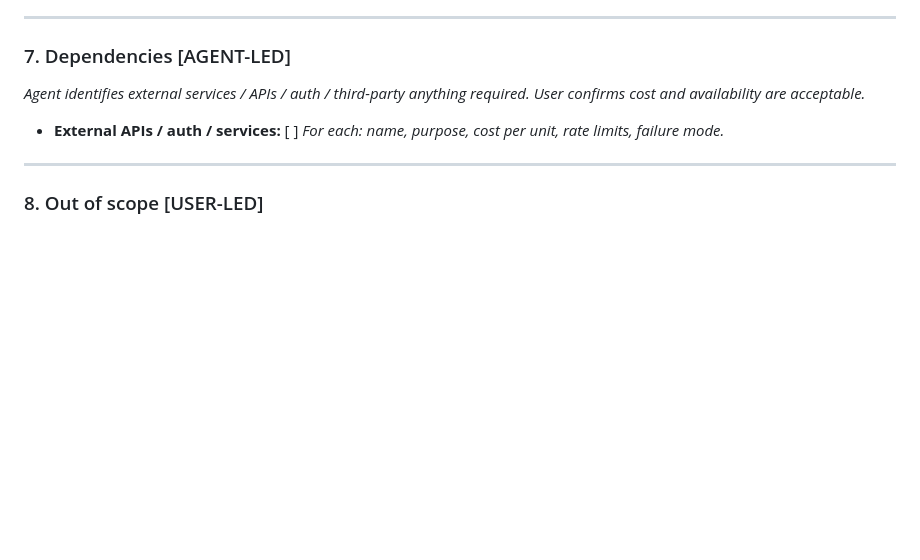
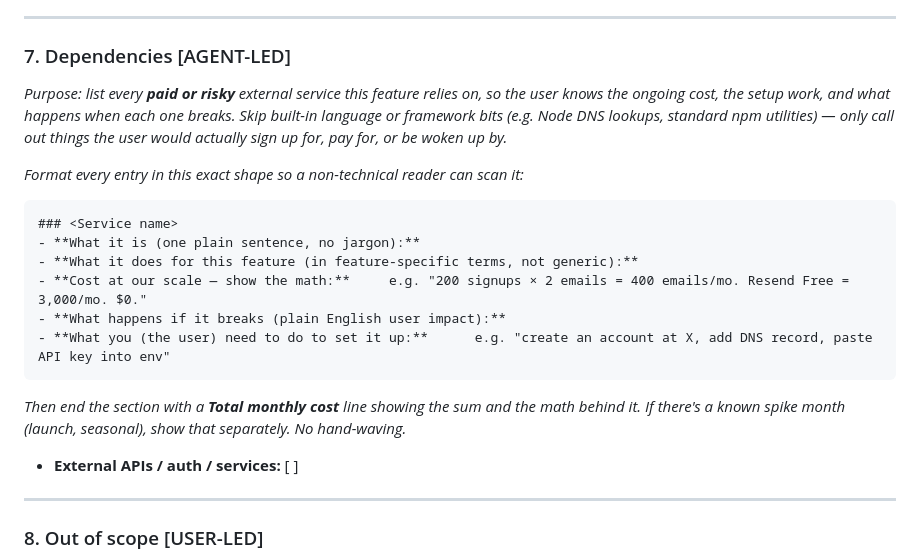
Before and after one commit to samuelserraceo/agent-plumb, a Markdown page: rubric.md, the part around the change. Rendered like a GitHub page; blank space fills up the shorter version.

````diff
--- a/rubric.md
+++ b/rubric.md
@@ -89,10 +89,22 @@ _Agent drafts user journeys step-by-step. User confirms or adjusts. Must include
 ---
 
 ### 7. Dependencies   [AGENT-LED]
-_Agent identifies external services / APIs / auth / third-party anything required. User confirms cost and availability are acceptable._
+_Purpose: list every **paid or risky** external service this feature relies on, so the user knows the ongoing cost, the setup work, and what happens when each one breaks. Skip built-in language or framework bits (e.g. Node DNS lookups, standard npm utilities) — only call out things the user would actually sign up for, pay for, or be woken up by._
+
+_Format every entry in this exact shape so a non-technical reader can scan it:_
+
+```
+### <Service name>
+- **What it is (one plain sentence, no jargon):**
+- **What it does for this feature (in feature-specific terms, not generic):**
+- **Cost at our scale — show the math:**     e.g. "200 signups × 2 emails = 400 emails/mo. Resend Free = 3,000/mo. $0."
+- **What happens if it breaks (plain English user impact):**
+- **What you (the user) need to do to set it up:**      e.g. "create an account at X, add DNS record, paste API key into env"
+```
+
+_Then end the section with a **Total monthly cost** line showing the sum and the math behind it. If there's a known spike month (launch, seasonal), show that separately. No hand-waving._
 
 - **External APIs / auth / services:** [ ]
-  _For each: name, purpose, cost per unit, rate limits, failure mode._
 
 ---
 
````
Also changed, not shown: templates/.sdd/CLAUDE.md (+15 -0 lines).
